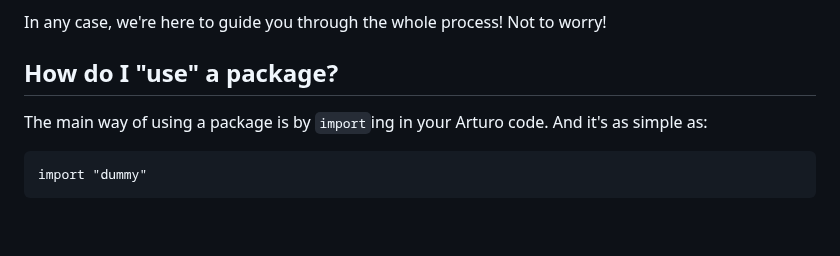
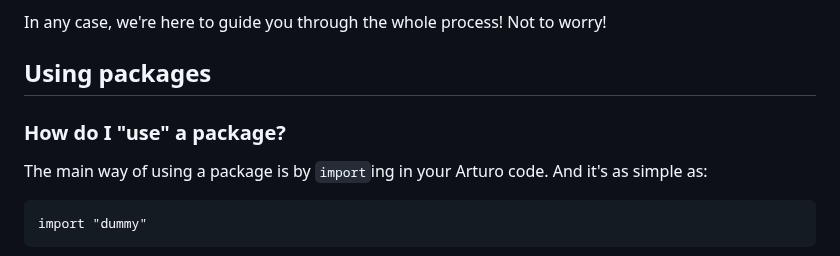
Before and after one commit to arturo-lang/pkgr.art, a Markdown page: README.md, the part around one of its changes. Rendered like a GitHub page; blank space fills up the shorter version.

```diff
--- a/README.md
+++ b/README.md
@@ -48,7 +72,9 @@ And another detail: since Arturo's package manager is version-aware, in order fo
 
 In any case, we're here to guide you through the whole process! Not to worry!
 
-## How do I "use" a package?
+## Using packages
+
+### How do I "use" a package?
 
 The main way of using a package is by `import`ing in your Arturo code. And it's as simple as:
 
```
Also changed, not shown: other parts of README.md (+54 -4 lines).
